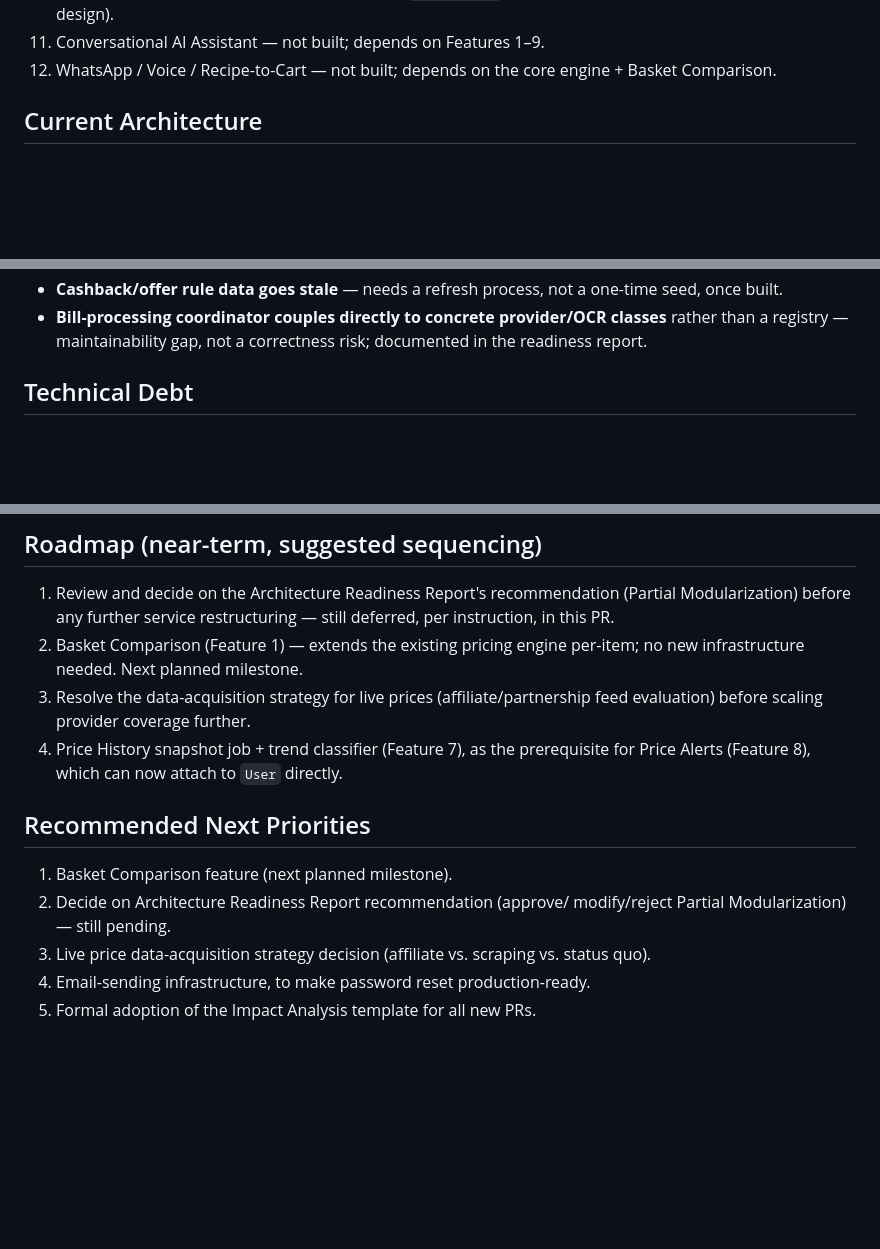
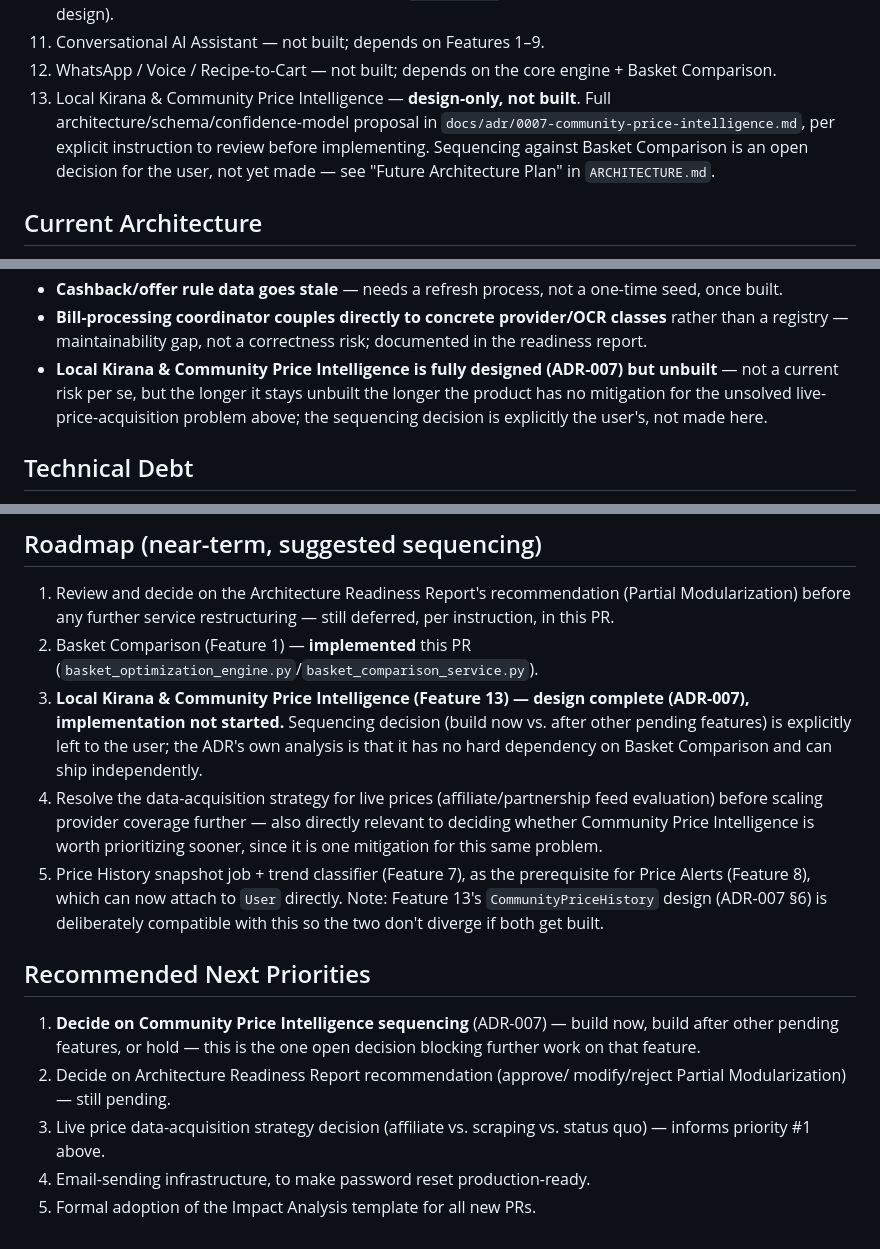
Before and after one commit to baseer-ind/AI-Grocery-Advisor, a Markdown page: PROJECT_STATE.md, 3 parts joined by grey strips. Rendered like a GitHub page; blank space fills up the shorter version.

```diff
--- a/PROJECT_STATE.md
+++ b/PROJECT_STATE.md
@@ -86,6 +86,12 @@ forward-looking domain-architecture assessment.
 11. Conversational AI Assistant — not built; depends on Features 1–9.
 12. WhatsApp / Voice / Recipe-to-Cart — not built; depends on the
     core engine + Basket Comparison.
+13. Local Kirana & Community Price Intelligence — **design-only, not
+    built**. Full architecture/schema/confidence-model proposal in
+    `docs/adr/0007-community-price-intelligence.md`, per explicit
+    instruction to review before implementing. Sequencing against Basket
+    Comparison is an open decision for the user, not yet made — see
+    "Future Architecture Plan" in `ARCHITECTURE.md`.
 
 ## Current Architecture
 
@@ -117,6 +123,11 @@ async bill uploads). Full diagram in
 - **Bill-processing coordinator couples directly to concrete
   provider/OCR classes** rather than a registry — maintainability gap,
   not a correctness risk; documented in the readiness report.
+- **Local Kirana & Community Price Intelligence is fully designed
+  (ADR-007) but unbuilt** — not a current risk per se, but the longer it
+  stays unbuilt the longer the product has no mitigation for the
+  unsolved live-price-acquisition problem above; the sequencing decision
+  is explicitly the user's, not made here.
 
 ## Technical Debt
 
@@ -145,21 +156,32 @@ async bill uploads). Full diagram in
 1. Review and decide on the Architecture Readiness Report's
    recommendation (Partial Modularization) before any further service
    restructuring — still deferred, per instruction, in this PR.
-2. Basket Comparison (Feature 1) — extends the existing pricing engine
-   per-item; no new infrastructure needed. Next planned milestone.
-3. Resolve the data-acquisition strategy for live prices
+2. Basket Comparison (Feature 1) — **implemented** this PR
+   (`basket_optimization_engine.py`/`basket_comparison_service.py`).
+3. **Local Kirana & Community Price Intelligence (Feature 13) — design
+   complete (ADR-007), implementation not started.** Sequencing decision
+   (build now vs. after other pending features) is explicitly left to the
+   user; the ADR's own analysis is that it has no hard dependency on
+   Basket Comparison and can ship independently.
+4. Resolve the data-acquisition strategy for live prices
    (affiliate/partnership feed evaluation) before scaling provider
-   coverage further.
-4. Price History snapshot job + trend classifier (Feature 7), as the
+   coverage further — also directly relevant to deciding whether
+   Community Price Intelligence is worth prioritizing sooner, since it
+   is one mitigation for this same problem.
+5. Price History snapshot job + trend classifier (Feature 7), as the
    prerequisite for Price Alerts (Feature 8), which can now attach to
-   `User` directly.
+   `User` directly. Note: Feature 13's `CommunityPriceHistory` design
+   (ADR-007 §6) is deliberately compatible with this so the two don't
+   diverge if both get built.
 
 ## Recommended Next Priorities
 
-1. Basket Comparison feature (next planned milestone).
+1. **Decide on Community Price Intelligence sequencing** (ADR-007) —
+   build now, build after other pending features, or hold — this is the
+   one open decision blocking further work on that feature.
 2. Decide on Architecture Readiness Report recommendation (approve/
    modify/reject Partial Modularization) — still pending.
 3. Live price data-acquisition strategy decision (affiliate vs.
-   scraping vs. status quo).
+   scraping vs. status quo) — informs priority #1 above.
 4. Email-sending infrastructure, to make password reset production-ready.
 5. Formal adoption of the Impact Analysis template for all new PRs.
```
Also changed, not shown: ARCHITECTURE.md (+36 -0 lines), docs/adr/0007-community-price-intelligence.md (added, +430 -0 lines).
